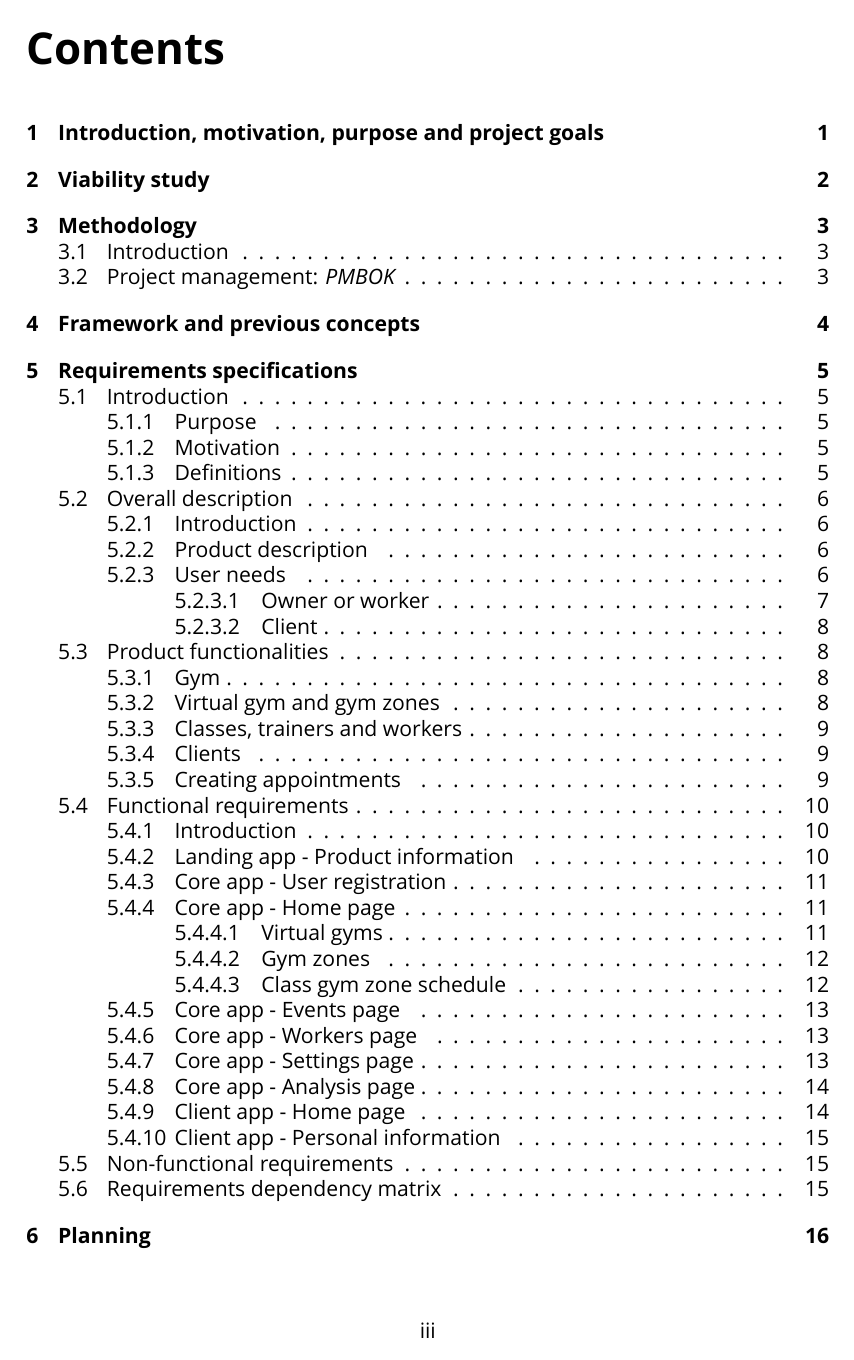
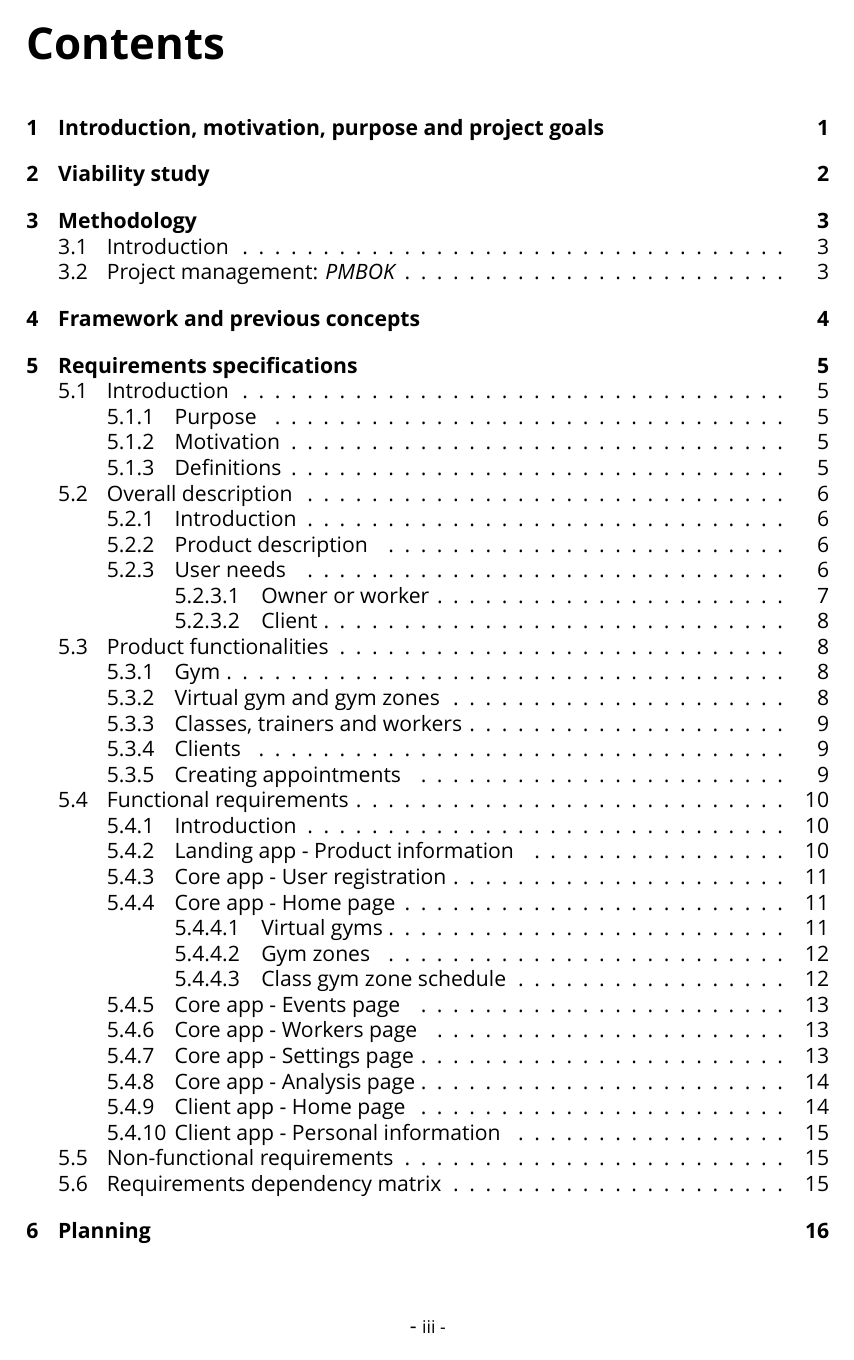
Before and after one commit to mikededo/tfg-docs, a LaTeX thesis (Memory.tex): page 4 of 36. Compiled offline with XeLaTeX; a missing font is replaced by an installed copy or a similar font.

Commit message:
feat: changed header

```diff
--- a/Memory.tex
+++ b/Memory.tex
@@ -21,12 +21,23 @@
 \setmainfont{SF Pro Display}[BoldFont = SF Pro Display Bold]
 \setmonofont[Scale=0.9]{JetBrains Mono}
 
+% Variable with the page that keeps the footer style
+\def\footerstyle{- \fontsize{10pt}{10pt}\selectfont\thepage\ -}
 \pagestyle{fancy}
+% Remove the horizontal bar from the header
 \renewcommand{\headrulewidth}{0pt}
-\lhead{}
-\rhead{\small\emph{\nouppercase{\rightmark}}}
-\fancyfoot[C]{\fontsize{10pt}{10pt}\selectfont\thepage}
-\setlength{\headheight}{15pt}
+% Clear everythihg
+\fancyhf{}
+% Set header style
+\rhead{\small\textit{\nouppercase{\rightmark}}}
+% Set the footer page number
+\fancyfoot[C]{\footerstyle}
+% Update the footer in chapter and other plain views
+\fancypagestyle{plain}{%
+    \renewcommand{\headrulewidth}{0pt}%
+    \fancyhf{}%
+    \fancyfoot[C]{\footerstyle}%
+}
 
 \setlength\parindent{0pt}
 \setcounter{secnumdepth}{5}
```
Also changed, not shown: Memory.tex (1 more changed lines).
